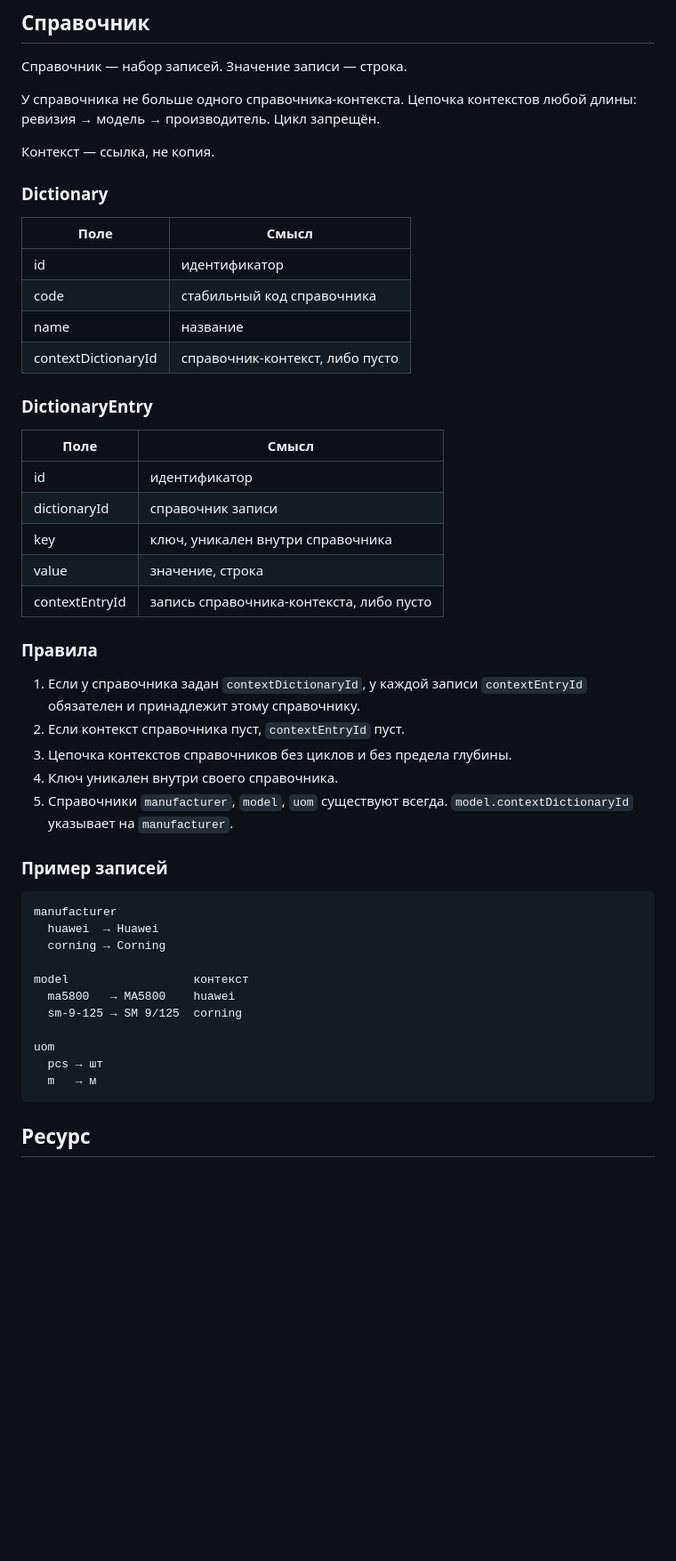
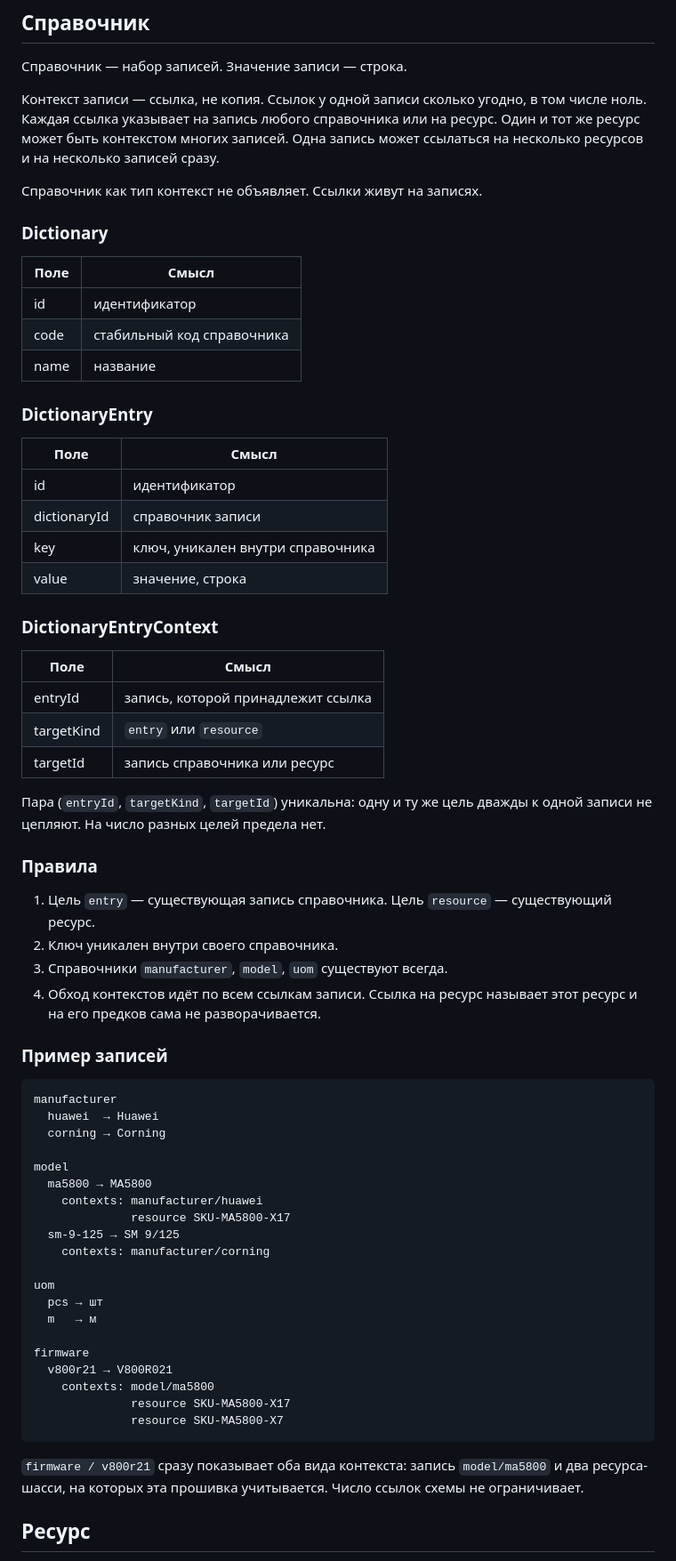
Before and after one commit to CallMeSanPedro/kuharenko, a Markdown page: docs/01-minimal-resource-model.md, the part around one of its changes. Shown at 89% size. Drawn GitHub-style; blank space fills up the shorter version.

````diff
--- a/docs/01-minimal-resource-model.md
+++ b/docs/01-minimal-resource-model.md
@@ -71,9 +73,9 @@ SKU называет один узел ресурса. Этот узел уже
 
 Справочник — набор записей. Значение записи — строка.
 
-У справочника не больше одного справочника-контекста. Цепочка контекстов любой длины: ревизия → модель → производитель. Цикл запрещён.
+Контекст записи — ссылка, не копия. Ссылок у одной записи сколько угодно, в том числе ноль. Каждая ссылка указывает на запись любого справочника или на ресурс. Один и тот же ресурс может быть контекстом многих записей. Одна запись может ссылаться на несколько ресурсов и на несколько записей сразу.
 
-Контекст — ссылка, не копия.
+Справочник как тип контекст не объявляет. Ссылки живут на записях.
 
 ### Dictionary
 
@@ -82,7 +84,6 @@ SKU называет один узел ресурса. Этот узел уже
 | id | идентификатор |
 | code | стабильный код справочника |
 | name | название |
-| contextDictionaryId | справочник-контекст, либо пусто |
 
 ### DictionaryEntry
 
@@ -92,15 +93,23 @@ SKU называет один узел ресурса. Этот узел уже
 | dictionaryId | справочник записи |
 | key | ключ, уникален внутри справочника |
 | value | значение, строка |
-| contextEntryId | запись справочника-контекста, либо пусто |
+
+### DictionaryEntryContext
+
+| Поле | Смысл |
+| --- | --- |
+| entryId | запись, которой принадлежит ссылка |
+| targetKind | `entry` или `resource` |
+| targetId | запись справочника или ресурс |
+
+Пара (`entryId`, `targetKind`, `targetId`) уникальна: одну и ту же цель дважды к одной записи не цепляют. На число разных целей предела нет.
 
 ### Правила
 
-1. Если у справочника задан `contextDictionaryId`, у каждой записи `contextEntryId` обязателен и принадлежит этому справочнику.
-2. Если контекст справочника пуст, `contextEntryId` пуст.
-3. Цепочка контекстов справочников без циклов и без предела глубины.
-4. Ключ уникален внутри своего справочника.
-5. Справочники `manufacturer`, `model`, `uom` существуют всегда. `model.contextDictionaryId` указывает на `manufacturer`.
+1. Цель `entry` — существующая запись справочника. Цель `resource` — существующий ресурс.
+2. Ключ уникален внутри своего справочника.
+3. Справочники `manufacturer`, `model`, `uom` существуют всегда.
+4. Обход контекстов идёт по всем ссылкам записи. Ссылка на ресурс называет этот ресурс и на его предков сама не разворачивается.
 
 ### Пример записей
 
@@ -109,14 +118,25 @@ manufacturer
   huawei  → Huawei
   corning → Corning
 
-model                  контекст
-  ma5800   → MA5800    huawei
-  sm-9-125 → SM 9/125  corning
+model
+  ma5800 → MA5800
+    contexts: manufacturer/huawei
+              resource SKU-MA5800-X17
+  sm-9-125 → SM 9/125
+    contexts: manufacturer/corning
 
 uom
   pcs → шт
   m   → м
+
+firmware
+  v800r21 → V800R021
+    contexts: model/ma5800
+              resource SKU-MA5800-X17
+              resource SKU-MA5800-X7
 ```
+
+`firmware / v800r21` сразу показывает оба вида контекста: запись `model/ma5800` и два ресурса-шасси, на которых эта прошивка учитывается. Число ссылок схемы не ограничивает.
 
 ## Ресурс
 
````
Also changed, not shown: other parts of docs/01-minimal-resource-model.md (+40 -29 lines).
